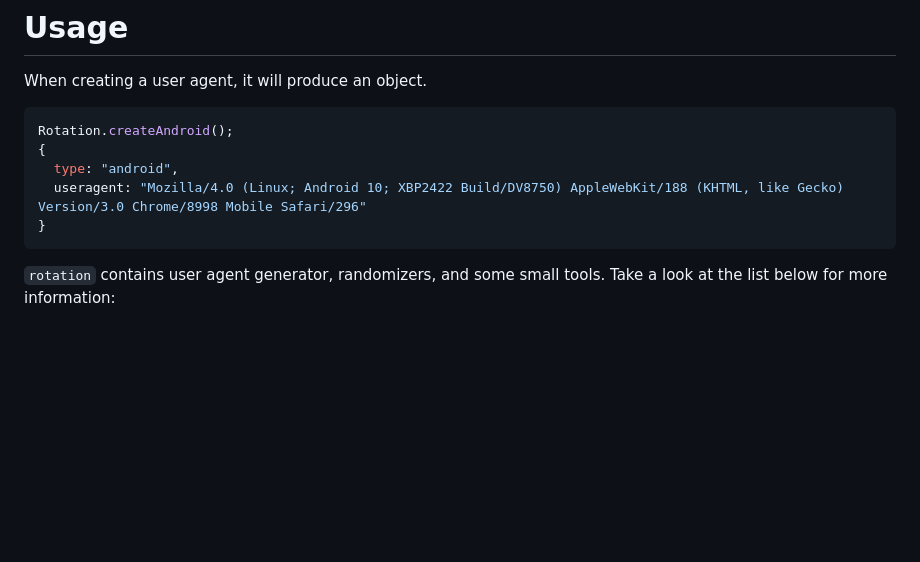
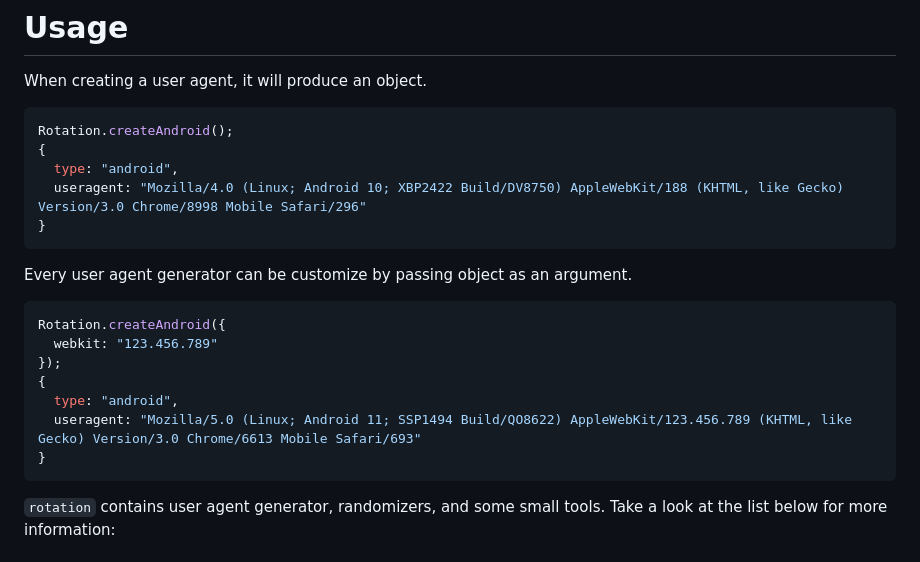
Before and after one commit to creuserr/rotation, a Markdown page: README.md, the part around the change. Drawn GitHub-style; blank space fills up the shorter version.

````diff
--- a/README.md
+++ b/README.md
@@ -74,6 +74,18 @@ Rotation.createAndroid();
 }
 ```
 
+Every user agent generator can be customize by passing object as an argument.
+
+```javascript
+Rotation.createAndroid({
+  webkit: "123.456.789"
+});
+{
+  type: "android",
+  useragent: "Mozilla/5.0 (Linux; Android 11; SSP1494 Build/QO8622) AppleWebKit/123.456.789 (KHTML, like Gecko) Version/3.0 Chrome/6613 Mobile Safari/693"
+}
+```
+
 `rotation` contains user agent generator, randomizers, and some small tools. Take a look at the list below for more information:
 
 ## User Agents
````
